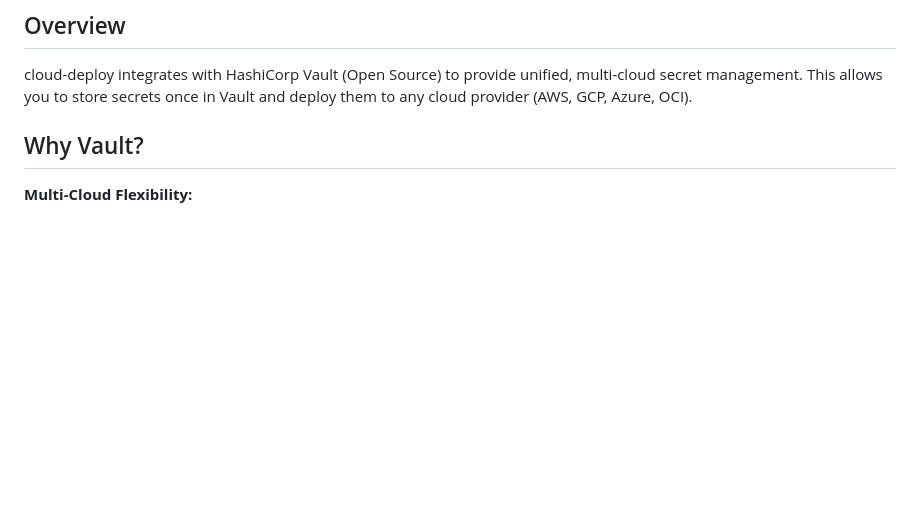
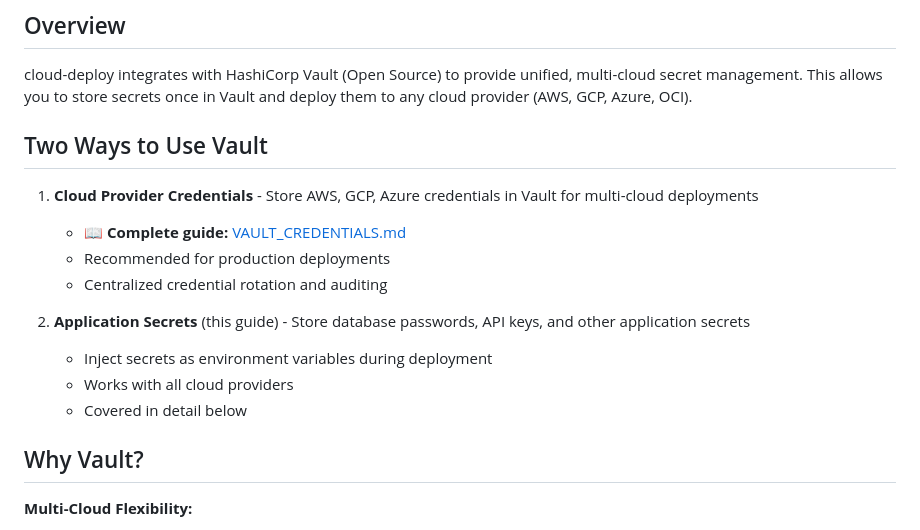
Before and after one commit to jvreagan/cloud-deploy, a Markdown page: docs/VAULT_INTEGRATION.md, the part around the change. GitHub-like rendering; blank space fills up the shorter version.

Commit message:
docs: Update VAULT_INTEGRATION.md to clarify two Vault use cases
- Added section "Two Ways to Use Vault" at the top
- Clearly distinguishes between:
  1. Cloud provider credentials (link to VAULT_CREDENTIALS.md)
  2. Application secrets (current guide focus)
- Helps users understand all Vault capabilities in cloud-deploy

🤖 Generated with [Claude Code](https://claude.com/claude-code)

Co-Authored-By: Claude <noreply@anthropic.com>

```diff
--- a/docs/VAULT_INTEGRATION.md
+++ b/docs/VAULT_INTEGRATION.md
@@ -3,6 +3,18 @@
 ## Overview
 
 cloud-deploy integrates with HashiCorp Vault (Open Source) to provide unified, multi-cloud secret management. This allows you to store secrets once in Vault and deploy them to any cloud provider (AWS, GCP, Azure, OCI).
+
+## Two Ways to Use Vault
+
+1. **Cloud Provider Credentials** - Store AWS, GCP, Azure credentials in Vault for multi-cloud deployments
+   - 📖 **Complete guide:** [VAULT_CREDENTIALS.md](../VAULT_CREDENTIALS.md)
+   - Recommended for production deployments
+   - Centralized credential rotation and auditing
+
+2. **Application Secrets** (this guide) - Store database passwords, API keys, and other application secrets
+   - Inject secrets as environment variables during deployment
+   - Works with all cloud providers
+   - Covered in detail below
 
 ## Why Vault?
 
```
